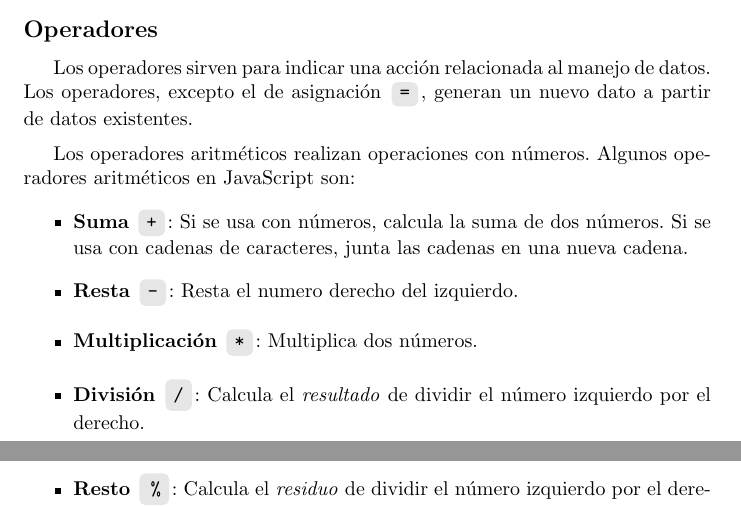
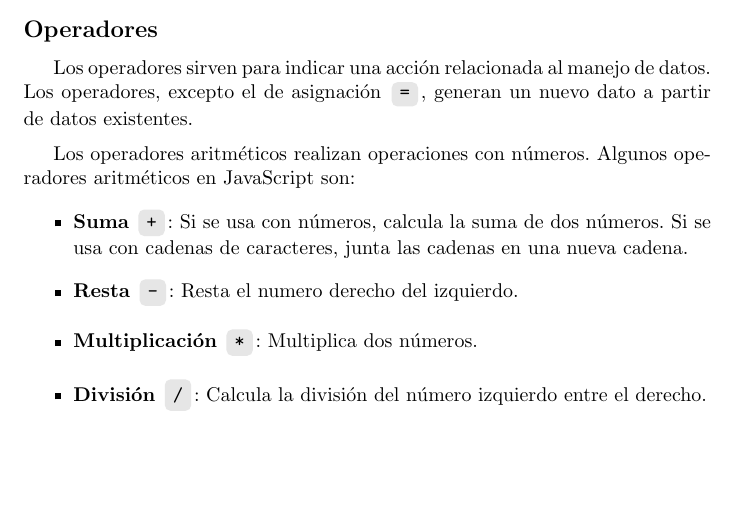
Before and after one commit to Chesare22/FP-Article, a LaTeX document (Artículo.tex): two parts of pages 4 and 5 of 7 before the commit and part of page 4 of 7 after it, the two joined at a grey line, cut so that both start at the same text, the shorter picture padded with empty space. Compiled offline with LaTeX, dvips and Ghostscript.

Commit message:
:fire: Remove modulus from the operators section

```diff
--- a/Artículo.tex
+++ b/Artículo.tex
@@ -195,8 +195,7 @@ Los operadores aritméticos realizan operaciones con números. Algunos operadore
   \operator{Suma}{+} Si se usa con números, calcula la suma de dos números. Si se usa con cadenas de caracteres, junta las cadenas en una nueva cadena.
   \operator{Resta}{-} Resta el numero derecho del izquierdo.
   \operator{Multiplicación}{*} Multiplica dos números.
-  \operator{División}{/} Calcula el \textit{resultado} de dividir el número izquierdo por el derecho.
-  \operator{Resto}{\%} Calcula el \textit{residuo} de dividir el número izquierdo por el derecho.
+  \operator{División}{/} Calcula la división del número izquierdo entre el derecho.
 \end{itemize}
 \lstinputlisting[style=ES6]{code/operators/arithmetic.js}
 
```
Also changed, not shown: code/operators/arithmetic.js (+0 -2 lines).
